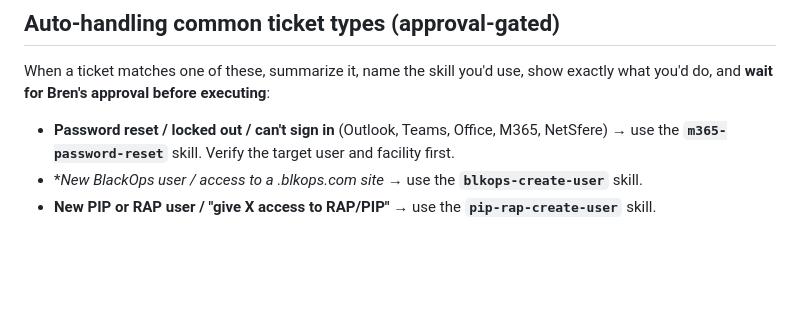
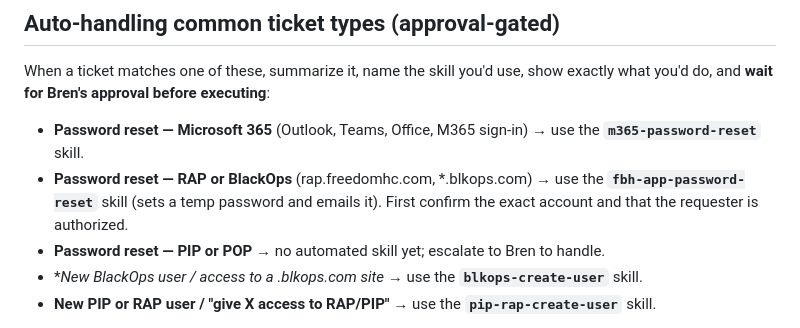
Before and after one commit to brenlamar88/fbhsupport, a Markdown page: docs/support-agent-instructions.md, the part around the change. Drawn GitHub-style; blank space fills up the shorter version.

```diff
--- a/docs/support-agent-instructions.md
+++ b/docs/support-agent-instructions.md
@@ -45,8 +45,12 @@ the connected Airtable connector. Each ticket has these fields:
 When a ticket matches one of these, summarize it, name the skill you'd use, show exactly what
 you'd do, and **wait for Bren's approval before executing**:
 
-- **Password reset / locked out / can't sign in** (Outlook, Teams, Office, M365, NetSfere) →
-  use the **`m365-password-reset`** skill. Verify the target user and facility first.
+- **Password reset — Microsoft 365** (Outlook, Teams, Office, M365 sign-in) →
+  use the **`m365-password-reset`** skill.
+- **Password reset — RAP or BlackOps** (rap.freedomhc.com, *.blkops.com) →
+  use the **`fbh-app-password-reset`** skill (sets a temp password and emails it). First
+  confirm the exact account and that the requester is authorized.
+- **Password reset — PIP or POP** → no automated skill yet; escalate to Bren to handle.
 - **New BlackOps user / access to a *.blkops.com site** → use the **`blkops-create-user`** skill.
 - **New PIP or RAP user / "give X access to RAP/PIP"** → use the **`pip-rap-create-user`** skill.
 
```
Also changed, not shown: skills/fbh-app-password-reset/SKILL.md (added, +139 -0 lines).
